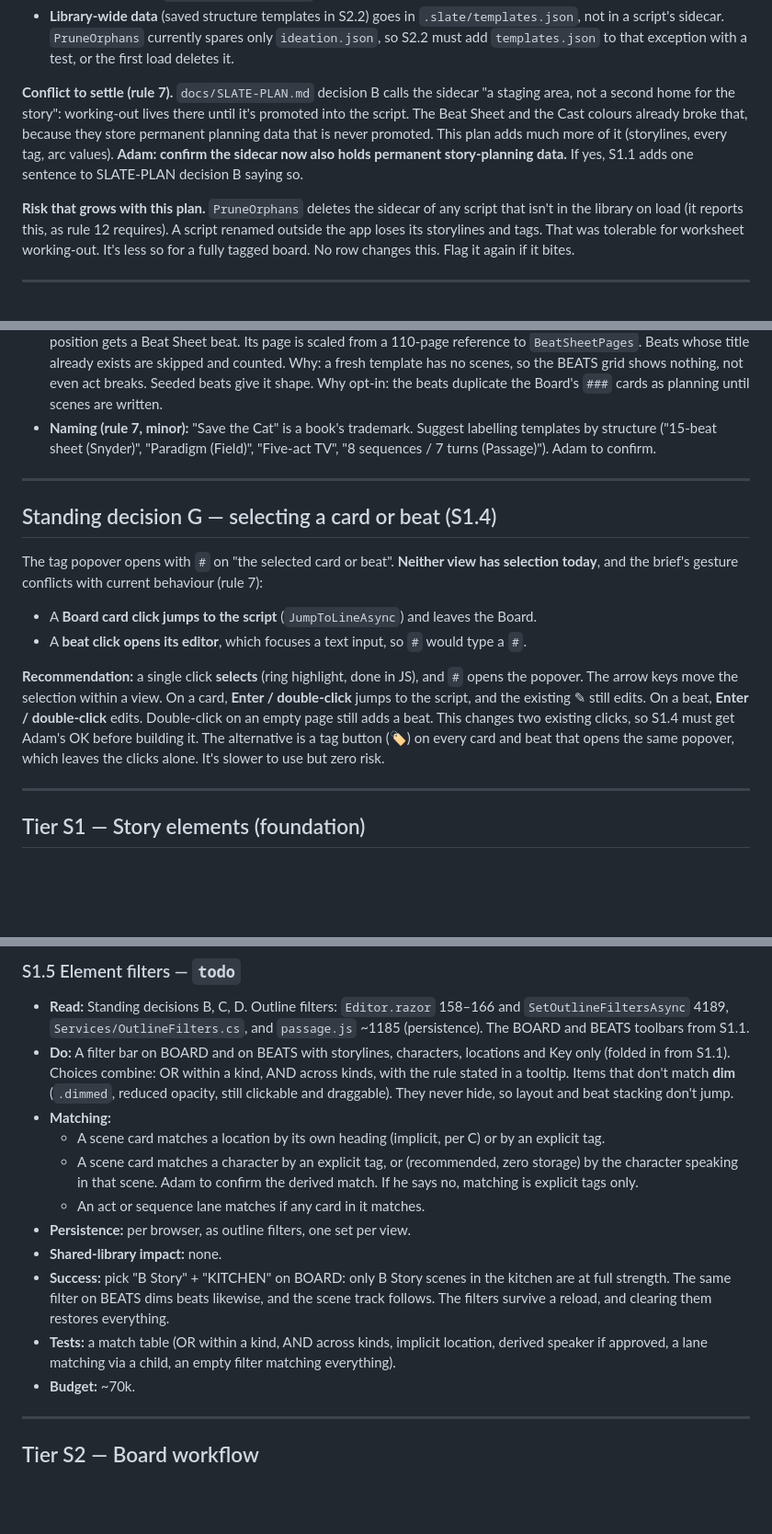
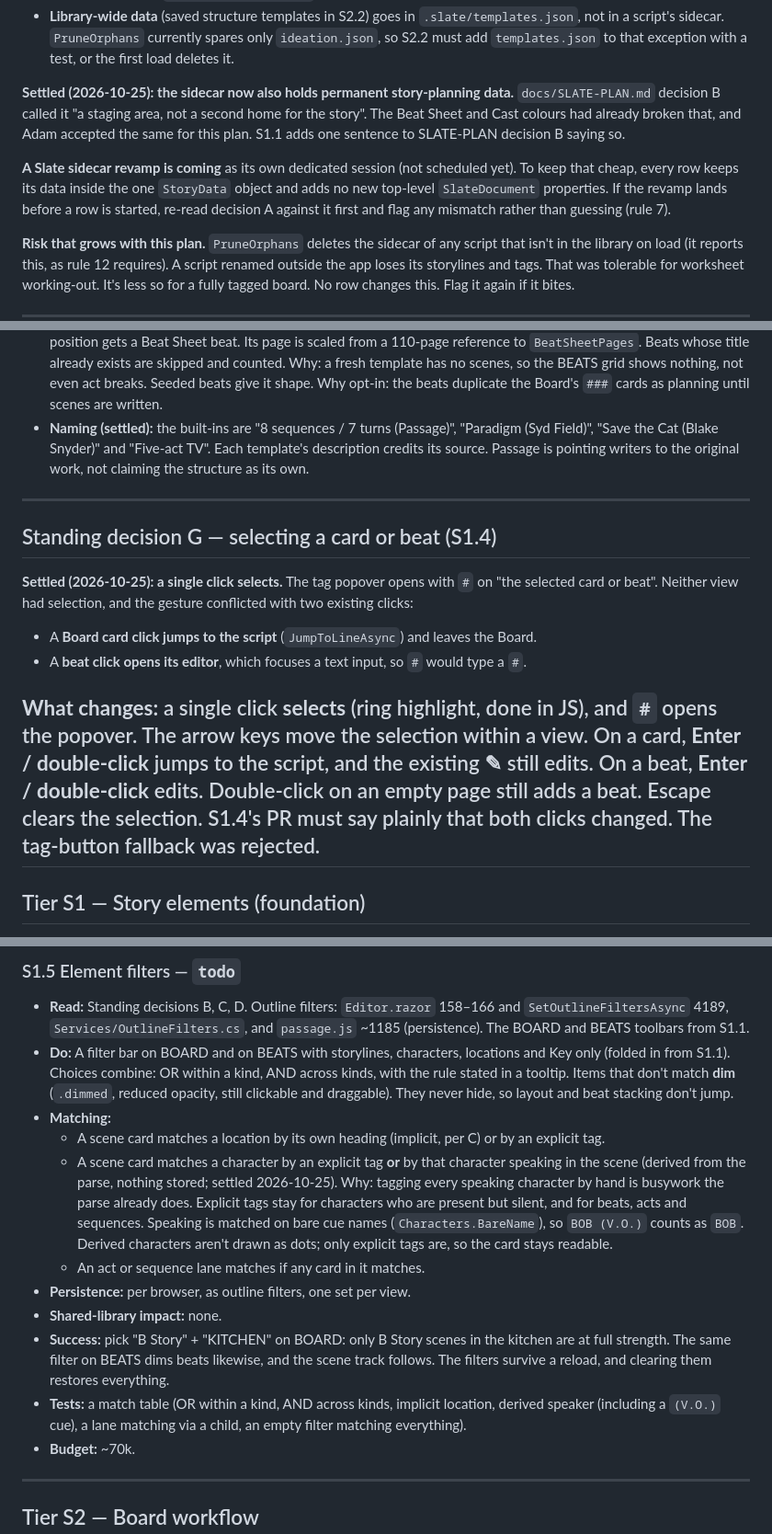
Before and after one commit to adamburnbox-beep/Passage-Screenwriting-Software---2, a Markdown page: docs/STORY-PLAN.md, 3 parts joined by grey strips. Shown at 92% size. Drawn GitHub-style; blank space fills up the shorter version.

Commit message:
docs: record story plan decisions (A, F, G, S1.5)
Co-Authored-By: Claude Opus 5.5 <noreply@anthropic.com>

```diff
--- a/docs/STORY-PLAN.md
+++ b/docs/STORY-PLAN.md
@@ -102,13 +102,17 @@ Each row adds only the part it needs.
   currently spares only `ideation.json`, so S2.2 must add `templates.json` to
   that exception with a test, or the first load deletes it.
 
-**Conflict to settle (rule 7).** `docs/SLATE-PLAN.md` decision B calls the
-sidecar "a staging area, not a second home for the story": working-out
-lives there until it's promoted into the script. The Beat Sheet and the Cast
-colours already broke that, because they store permanent planning data that is
-never promoted. This plan adds much more of it (storylines, every tag, arc
-values). **Adam: confirm the sidecar now also holds permanent story-planning
-data.** If yes, S1.1 adds one sentence to SLATE-PLAN decision B saying so.
+**Settled (2026-10-25): the sidecar now also holds permanent story-planning
+data.** `docs/SLATE-PLAN.md` decision B called it "a staging area, not a
+second home for the story". The Beat Sheet and Cast colours had already broken
+that, and Adam accepted the same for this plan. S1.1 adds one sentence to
+SLATE-PLAN decision B saying so.
+
+**A Slate sidecar revamp is coming** as its own dedicated session (not
+scheduled yet). To keep that cheap, every row keeps its data inside the one
+`StoryData` object and adds no new top-level `SlateDocument` properties. If the
+revamp lands before a row is started, re-read decision A against it first and
+flag any mismatch rather than guessing (rule 7).
 
 **Risk that grows with this plan.** `PruneOrphans` deletes the sidecar of
 any script that isn't in the library on load (it reports this, as rule 12
@@ -304,33 +308,29 @@ There is one writer. Both the Shape tool and the templates produce lines with
   so the BEATS grid shows nothing, not even act breaks. Seeded beats give it
   shape. Why opt-in: the beats duplicate the Board's `###` cards as planning
   until scenes are written.
-- **Naming (rule 7, minor):** "Save the Cat" is a book's trademark. Suggest
-  labelling templates by structure ("15-beat sheet (Snyder)", "Paradigm
-  (Field)", "Five-act TV", "8 sequences / 7 turns (Passage)"). Adam to
-  confirm.
-
+- **Naming (settled):** the built-ins are "8 sequences / 7 turns (Passage)",
+  "Paradigm (Syd Field)", "Save the Cat (Blake Snyder)" and "Five-act TV".
+  Each template's description credits its source. Passage is pointing writers
+  to the original work, not claiming the structure as its own.
 ---
 
 ## Standing decision G — selecting a card or beat (S1.4)
 
-The tag popover opens with `#` on "the selected card or beat". **Neither view
-has selection today**, and the brief's gesture conflicts with current
-behaviour (rule 7):
+**Settled (2026-10-25): a single click selects.** The tag popover opens with
+`#` on "the selected card or beat". Neither view had selection, and the
+gesture conflicted with two existing clicks:
 
 - A **Board card click jumps to the script** (`JumpToLineAsync`) and leaves
   the Board.
 - A **beat click opens its editor**, which focuses a text input, so `#` would
   type a `#`.
 
-**Recommendation:** a single click **selects** (ring highlight, done in JS),
+**What changes:** a single click **selects** (ring highlight, done in JS),
 and `#` opens the popover. The arrow keys move the selection within a view.
 On a card, **Enter / double-click** jumps to the script, and the existing ✎
 still edits. On a beat, **Enter / double-click** edits. Double-click on an
-empty page still adds a beat. This changes two existing clicks, so S1.4 must
-get Adam's OK before building it. The alternative is a tag button (🏷) on
-every card and beat that opens the same popover, which leaves the clicks
-alone. It's slower to use but zero risk.
-
+empty page still adds a beat. Escape clears the selection. S1.4's PR must say
+plainly that both clicks changed. The tag-button fallback was rejected.
 ---
 
 ## Tier S1 — Story elements (foundation)
@@ -477,9 +478,14 @@ the bigger rows rely on them.
 - **Matching:**
   - A scene card matches a location by its own heading (implicit, per C) or
     by an explicit tag.
-  - A scene card matches a character by an explicit tag, or (recommended,
-    zero storage) by the character speaking in that scene. Adam to confirm
-    the derived match. If he says no, matching is explicit tags only.
+  - A scene card matches a character by an explicit tag **or** by that
+    character speaking in the scene (derived from the parse, nothing
+    stored; settled 2026-10-25). Why: tagging every speaking character by hand
+    is busywork the parse already does. Explicit tags stay for characters who
+    are present but silent, and for beats, acts and sequences. Speaking is
+    matched on bare cue names (`Characters.BareName`), so `BOB (V.O.)` counts
+    as `BOB`. Derived characters aren't drawn as dots; only explicit tags
+    are, so the card stays readable.
   - An act or sequence lane matches if any card in it matches.
 - **Persistence:** per browser, as outline filters, one set per view.
 - **Shared-library impact:** none.
@@ -488,7 +494,7 @@ the bigger rows rely on them.
   and the scene track follows. The filters survive a reload, and clearing them
   restores everything.
 - **Tests:** a match table (OR within a kind, AND across kinds, implicit
-  location, derived speaker if approved, a lane matching via a child, an
+  location, derived speaker (including a `(V.O.)` cue), a lane matching via a child, an
   empty filter matching everything).
 - **Budget:** ~70k.
 
```
Also changed, not shown: other parts of docs/STORY-PLAN.md (+6 -5 lines), docs/STORY-SESSIONS.md (+10 -14 lines).
